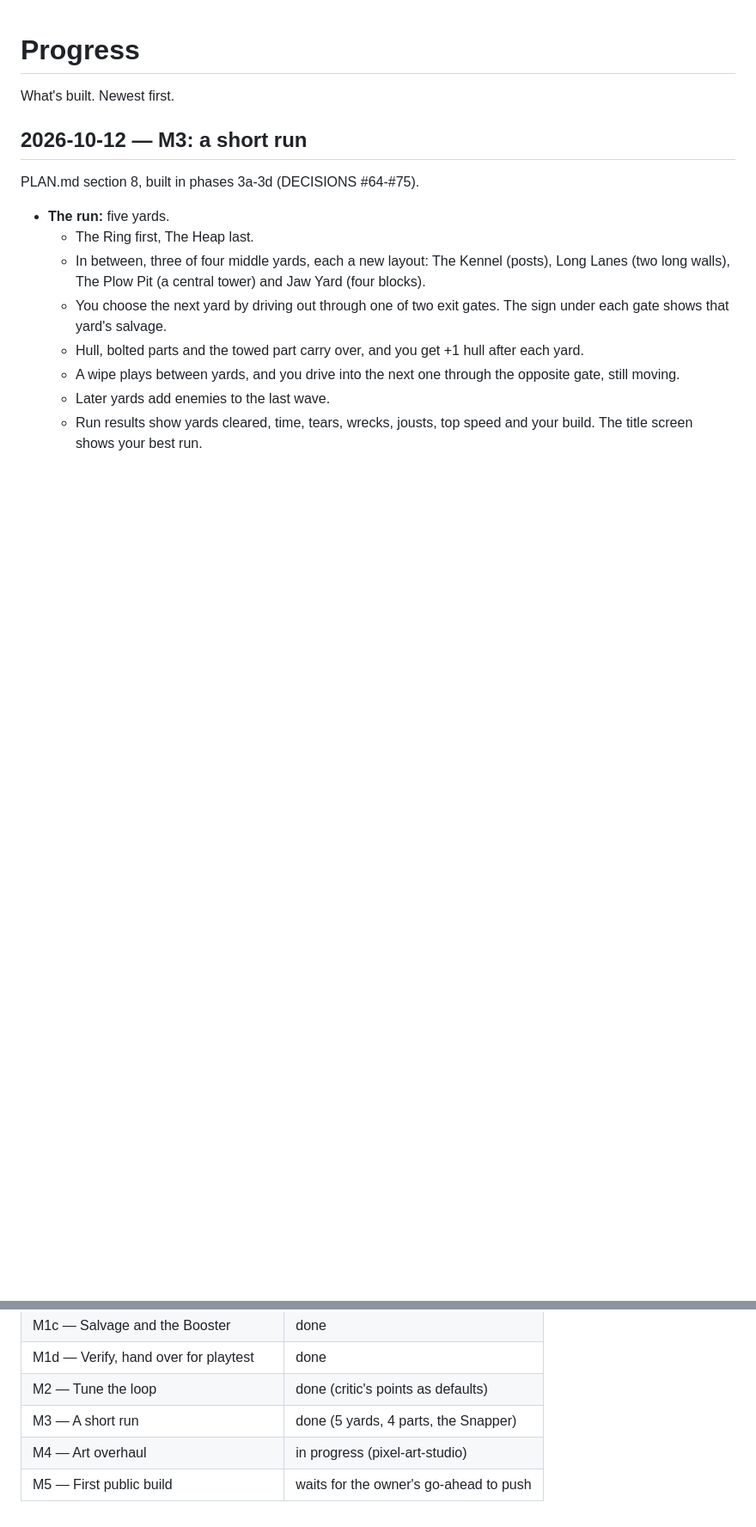
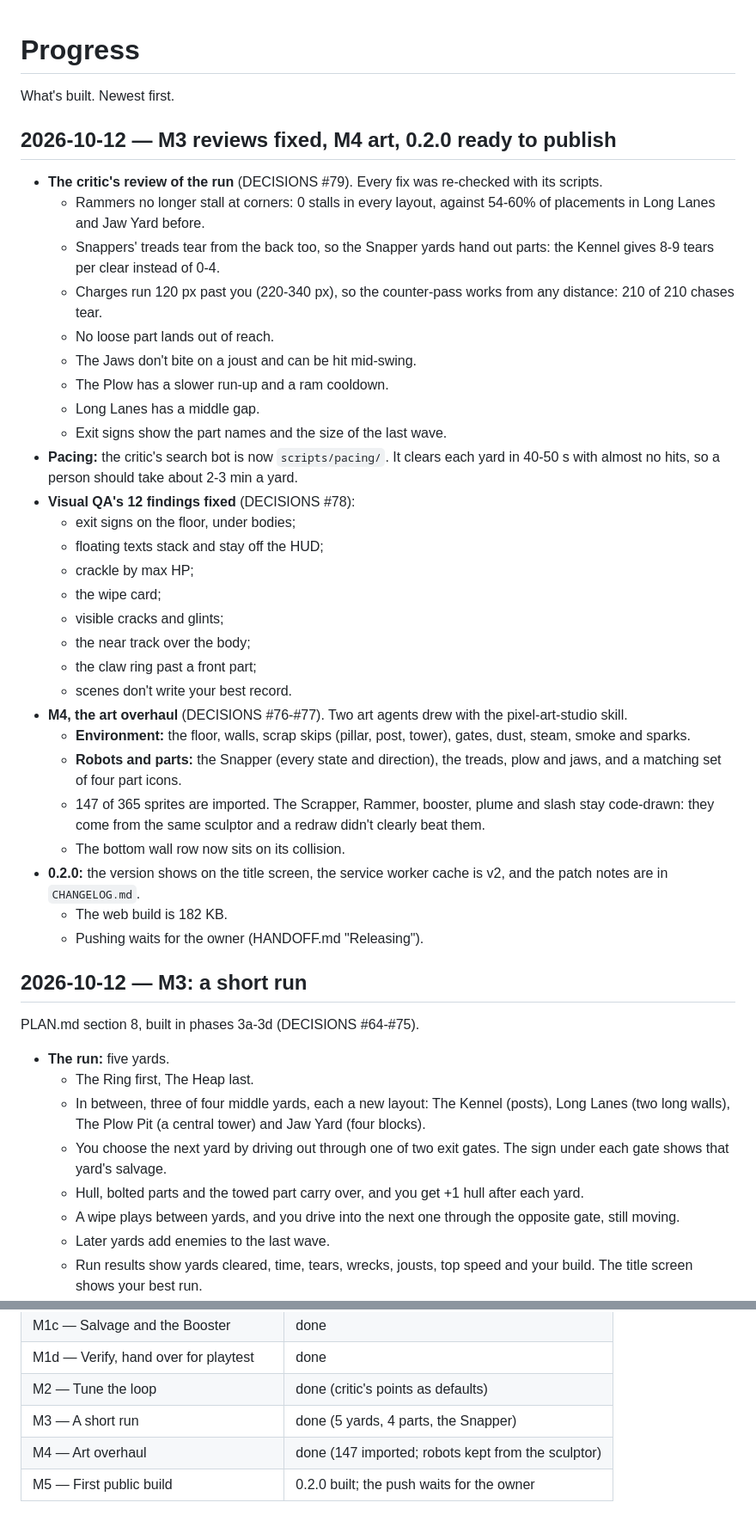
Before and after one commit to ycgNem/slipstream-salvager, a Markdown page: PROGRESS.md, 2 parts joined by grey strips. Shown at 86% size. Drawn GitHub-style; blank space fills up the shorter version.

Commit message:
Docs: M4 done, 0.2.0 built (web and Windows); HANDOFF has the publish steps for the owner
Co-Authored-By: Claude Opus 5.5 <noreply@anthropic.com>

```diff
--- a/PROGRESS.md
+++ b/PROGRESS.md
@@ -1,6 +1,44 @@
 # Progress
 
 What's built. Newest first.
+
+## 2026-10-12 — M3 reviews fixed, M4 art, 0.2.0 ready to publish
+
+- **The critic's review of the run** (DECISIONS #79). Every fix was re-checked with its scripts.
+  - Rammers no longer stall at corners: 0 stalls in every layout, against 54-60% of placements in
+    Long Lanes and Jaw Yard before.
+  - Snappers' treads tear from the back too, so the Snapper yards hand out parts: the Kennel gives
+    8-9 tears per clear instead of 0-4.
+  - Charges run 120 px past you (220-340 px), so the counter-pass works from any distance: 210 of
+    210 chases tear.
+  - No loose part lands out of reach.
+  - The Jaws don't bite on a joust and can be hit mid-swing.
+  - The Plow has a slower run-up and a ram cooldown.
+  - Long Lanes has a middle gap.
+  - Exit signs show the part names and the size of the last wave.
+- **Pacing:** the critic's search bot is now `scripts/pacing/`. It clears each yard in 40-50 s with
+  almost no hits, so a person should take about 2-3 min a yard.
+- **Visual QA's 12 findings fixed** (DECISIONS #78):
+  - exit signs on the floor, under bodies;
+  - floating texts stack and stay off the HUD;
+  - crackle by max HP;
+  - the wipe card;
+  - visible cracks and glints;
+  - the near track over the body;
+  - the claw ring past a front part;
+  - scenes don't write your best record.
+- **M4, the art overhaul** (DECISIONS #76-#77). Two art agents drew with the pixel-art-studio skill.
+  - **Environment:** the floor, walls, scrap skips (pillar, post, tower), gates, dust, steam,
+    smoke and sparks.
+  - **Robots and parts:** the Snapper (every state and direction), the treads, plow and jaws, and
+    a matching set of four part icons.
+  - 147 of 365 sprites are imported. The Scrapper, Rammer, booster, plume and slash stay
+    code-drawn: they come from the same sculptor and a redraw didn't clearly beat them.
+  - The bottom wall row now sits on its collision.
+- **0.2.0:** the version shows on the title screen, the service worker cache is v2, and the patch
+  notes are in `CHANGELOG.md`.
+  - The web build is 182 KB.
+  - Pushing waits for the owner (HANDOFF.md "Releasing").
 
 ## 2026-10-12 — M3: a short run
 
@@ -149,5 +187,5 @@ The owner said "looks good, continue as planned" with no notes, so M2 took the c
 | M1d — Verify, hand over for playtest | done |
 | M2 — Tune the loop | done (critic's points as defaults) |
 | M3 — A short run | done (5 yards, 4 parts, the Snapper) |
-| M4 — Art overhaul | in progress (pixel-art-studio) |
-| M5 — First public build | waits for the owner's go-ahead to push |
+| M4 — Art overhaul | done (147 imported; robots kept from the sculptor) |
+| M5 — First public build | 0.2.0 built; the push waits for the owner |
```
Also changed, not shown: HANDOFF.md (+17 -4 lines), ROADMAP.md (+3 -2 lines).
